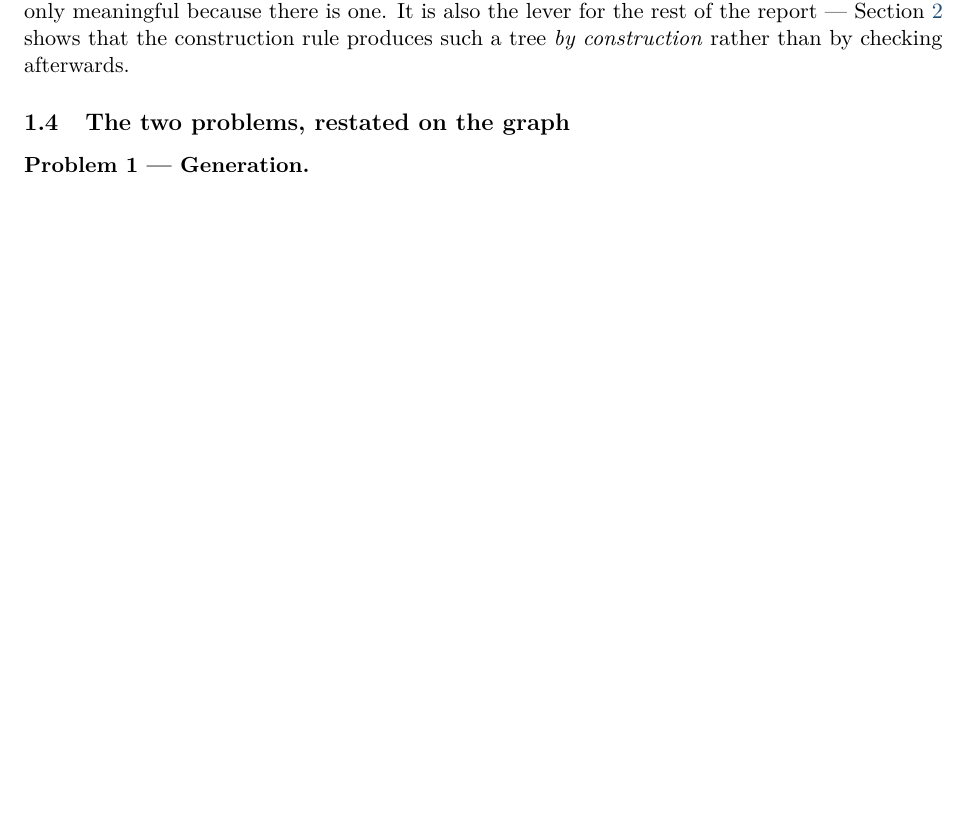
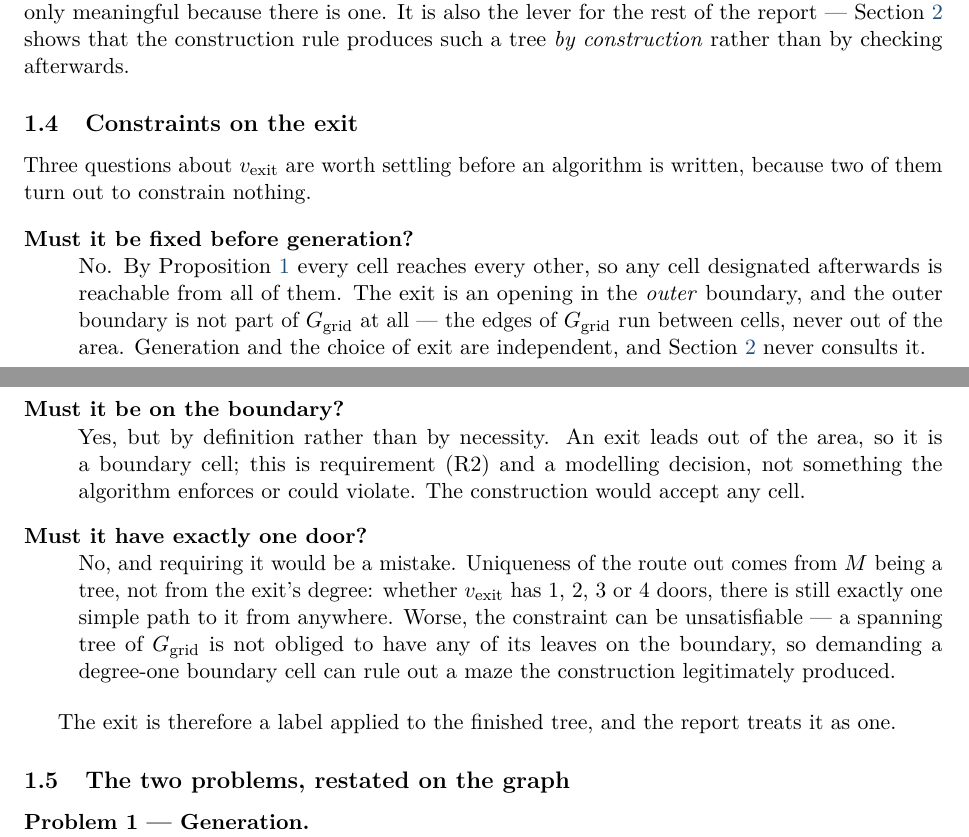
Before and after one commit to Tewf/University-Coursework, a LaTeX paper (Master/M1/S7/AlgorithmicProblemSolving/APP1-maze/report/main.tex, which reads Master/M1/S7/AlgorithmicProblemSolving/APP1-maze/report/sections/01-problem-formulation/section.tex): part of page 3 of 9 before the commit and two parts of pages 4 and 5 of 11 after it, the two joined at a grey line, cut so that both start at the same text, the shorter picture padded with empty space. Compiled offline with pdfLaTeX.

Commit message:
Settle what constrains the exit, and what the randomness protects
Two questions the statement leaves open, both of which invite a wrong answer.
The exit looks like something generation must know about, and it is not: the
outer boundary carries no edge of the grid graph, so the exit is a label put on
a finished tree. Section 1.4 now says so, and disposes of the two constraints
that suggest themselves -- boundary membership, which is a definition rather
than a restriction, and exactly one door, which is not required for uniqueness
and can be unsatisfiable, since a spanning tree of the grid graph need not put
any leaf on the boundary.

The second is what "at random" binds. The cells and their coordinates are fixed
by W and H and are public with them; only the edge set can be secret. So the
constraint falls on the draws, not on what is stored -- deriving the wall from
the geometry would make the maze a function of two known numbers.

```diff
--- a/Master/M1/S7/AlgorithmicProblemSolving/APP1-maze/report/sections/01-problem-formulation/section.tex
+++ b/Master/M1/S7/AlgorithmicProblemSolving/APP1-maze/report/sections/01-problem-formulation/section.tex
@@ -96,6 +105,37 @@ lever for the rest of the report --- Section~\ref{sec:maze-generation} shows
 that the construction rule produces such a tree \emph{by construction} rather
 than by checking afterwards.
 
+\subsection{Constraints on the exit}
+\label{sec:exit-constraints}
+
+Three questions about $\exitcell$ are worth settling before an algorithm is
+written, because two of them turn out to constrain nothing.
+
+\begin{description}[leftmargin=*,style=nextline]
+  \item[Must it be fixed before generation?] No. By
+    Proposition~\ref{prop:spanning-tree} every cell reaches every other, so any
+    cell designated afterwards is reachable from all of them. The exit is an
+    opening in the \emph{outer} boundary, and the outer boundary is not part of
+    $\gridgraph$ at all --- the edges of $\gridgraph$ run between cells, never
+    out of the area. Generation and the choice of exit are independent, and
+    Section~\ref{sec:maze-generation} never consults it.
+  \item[Must it be on the boundary?] Yes, but by definition rather than by
+    necessity. An exit leads out of the area, so it is a boundary cell; this is
+    requirement \textup{(R2)} and a modelling decision, not something the
+    algorithm enforces or could violate. The construction would accept any cell.
+  \item[Must it have exactly one door?] No, and requiring it would be a
+    mistake. Uniqueness of the route out comes from $\maze$ being a tree, not
+    from the exit's degree: whether $\exitcell$ has $1$, $2$, $3$ or $4$ doors,
+    there is still exactly one simple path to it from anywhere. Worse, the
+    constraint can be unsatisfiable --- a spanning tree of $\gridgraph$ is not
+    obliged to have any of its leaves on the boundary, so demanding a
+    degree-one boundary cell can rule out a maze the construction legitimately
+    produced.
+\end{description}
+
+The exit is therefore a label applied to the finished tree, and the report
+treats it as one.
+
 \subsection{The two problems, restated on the graph}
 
 \begin{description}[leftmargin=*,style=nextline]
```
Also changed, not shown: Master/M1/S7/AlgorithmicProblemSolving/APP1-maze/report/sections/01-problem-formulation/section.tex (9 more changed lines).
